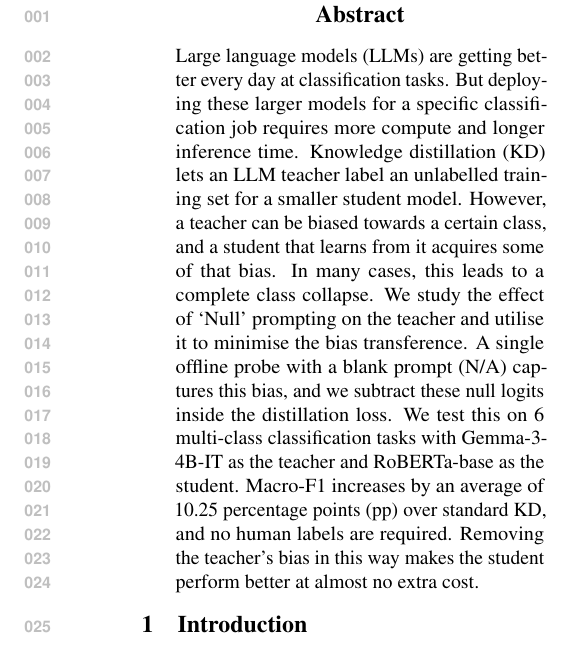
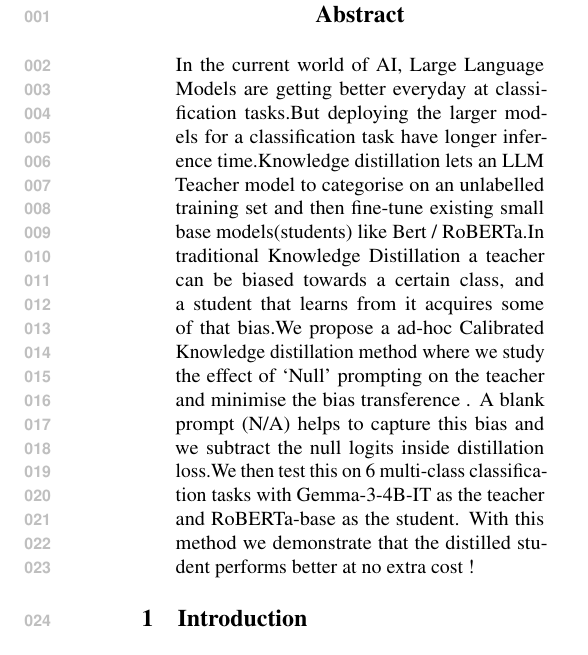
Before and after one commit to vishrutbhushan/calibrated-kd, a LaTeX paper (latex/main.tex): part of one column of page 1 of 7, cut so that both start at the same text. Compiled offline with pdfLaTeX.

Commit message:
Edit abstract

```diff
--- a/latex/main.tex
+++ b/latex/main.tex
@@ -55,16 +55,7 @@
 \maketitle
 
 \begin{abstract}
-Large language models (LLMs) are getting better every day at classification tasks.
-But deploying these larger models for a specific classification job requires more compute and longer inference time.
-Knowledge distillation (KD) lets an LLM teacher label an unlabelled training set for a smaller student model.
-However, a teacher can be biased towards a certain class, and a student that learns from it acquires some of that bias.
-In many cases, this leads to a complete class collapse.
-We study the effect of `Null' prompting on the teacher and utilise it to minimise the bias transference.
-A single offline probe with a blank prompt (N/A) captures this bias, and we subtract these null logits inside the distillation loss.
-We test this on 6 multi-class classification tasks with Gemma-3-4B-IT as the teacher and RoBERTa-base as the student.
-Macro-F1 increases by an average of \AvgGainStd{} percentage points (pp) over standard KD, and no human labels are required.
-Removing the teacher's bias in this way makes the student perform better at almost no extra cost.
+In the current world of AI, Large Language Models are getting better everyday at classification tasks.But deploying the larger models for a classification task have longer inference time.Knowledge distillation lets an LLM Teacher model to categorise on an unlabelled training set and then fine-tune  existing small base models(students) like Bert / RoBERTa.In traditional Knowledge Distillation  a teacher can be biased towards a certain class, and a student that learns from it acquires some of that bias.We propose a ad-hoc Calibrated Knowledge distillation method where we study the effect of ‘Null’ prompting on the teacher and minimise the bias transference . A blank prompt (N/A) helps to capture this bias and we subtract the null logits inside distillation loss.We then test this on 6 multi-class classification tasks with Gemma-3-4B-IT as the teacher and RoBERTa-base as the student. With this method we demonstrate that the distilled student performs better at no extra cost !
 \end{abstract}
 
 \section{Introduction}
```
